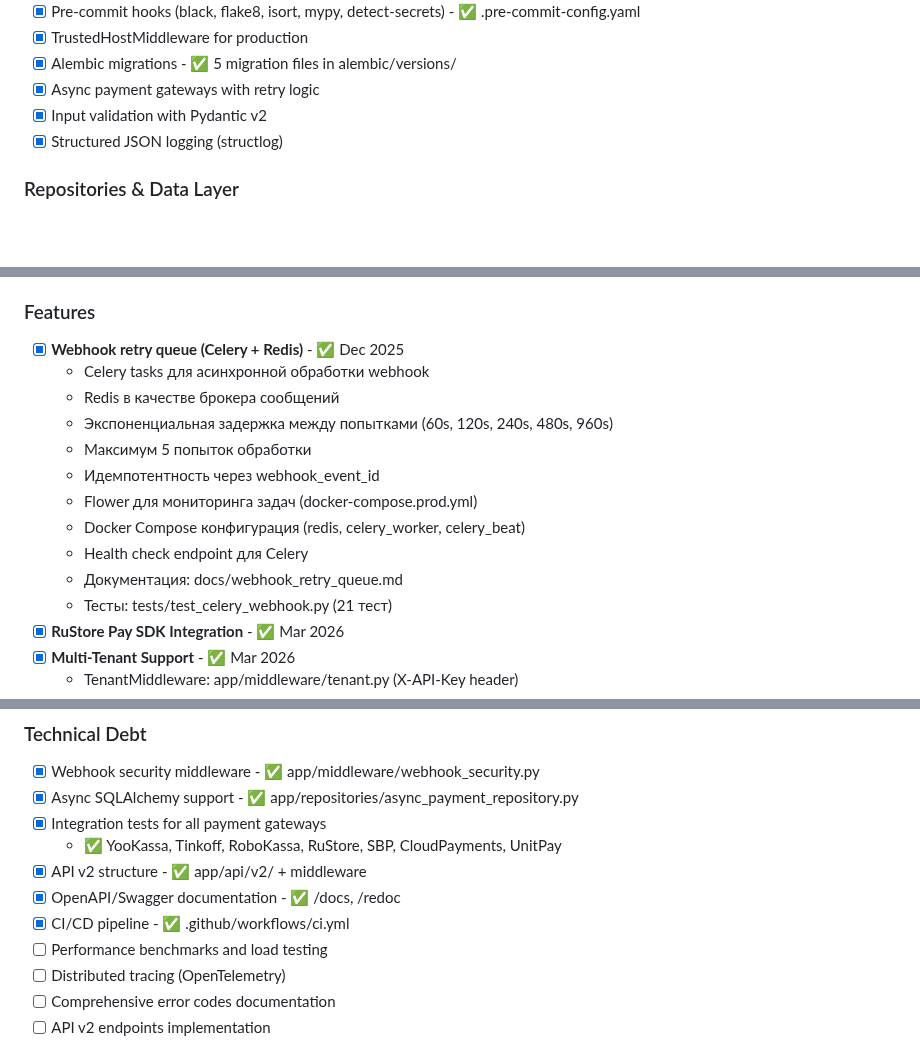
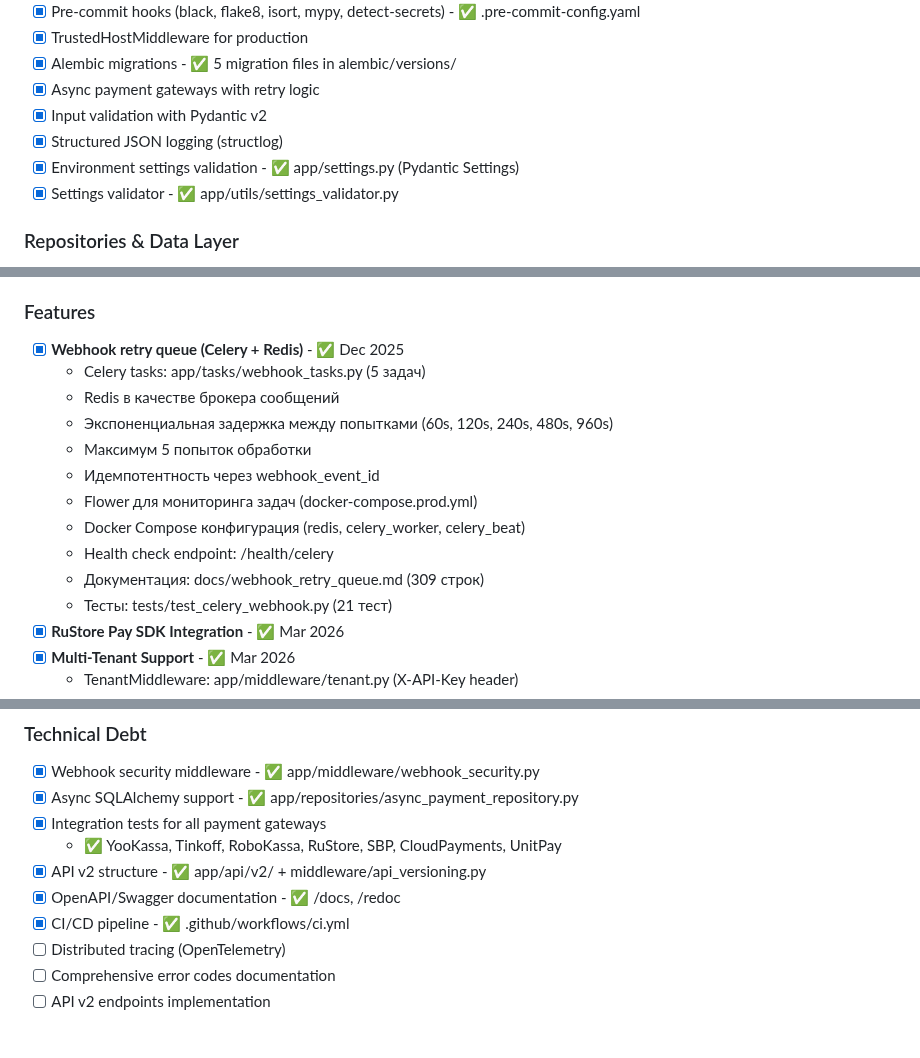
Before and after one commit to QuadDarv1ne/fastpay_connect, a Markdown page: todo.md, 3 parts joined by grey strips. Drawn GitHub-style; blank space fills up the shorter version.

```diff
--- a/todo.md
+++ b/todo.md
@@ -18,6 +19,8 @@
 - [x] Async payment gateways with retry logic
 - [x] Input validation with Pydantic v2
 - [x] Structured JSON logging (structlog)
+- [x] Environment settings validation - ✅ app/settings.py (Pydantic Settings)
+- [x] Settings validator - ✅ app/utils/settings_validator.py
 
 ### Repositories & Data Layer
 - [x] PaymentRepository with error handling - ✅ app/repositories/payment_repository.py
@@ -38,15 +41,15 @@
 
 ### Features
 - [x] **Webhook retry queue (Celery + Redis)** - ✅ Dec 2025
-  - Celery tasks для асинхронной обработки webhook
+  - Celery tasks: app/tasks/webhook_tasks.py (5 задач)
   - Redis в качестве брокера сообщений
   - Экспоненциальная задержка между попытками (60s, 120s, 240s, 480s, 960s)
   - Максимум 5 попыток обработки
   - Идемпотентность через webhook_event_id
   - Flower для мониторинга задач (docker-compose.prod.yml)
   - Docker Compose конфигурация (redis, celery_worker, celery_beat)
-  - Health check endpoint для Celery
-  - Документация: docs/webhook_retry_queue.md
+  - Health check endpoint: /health/celery
+  - Документация: docs/webhook_retry_queue.md (309 строк)
   - Тесты: tests/test_celery_webhook.py (21 тест)
 - [x] **RuStore Pay SDK Integration** - ✅ Mar 2026
 - [x] **Multi-Tenant Support** - ✅ Mar 2026
@@ -142,10 +162,9 @@
 - [x] Async SQLAlchemy support - ✅ app/repositories/async_payment_repository.py
 - [x] Integration tests for all payment gateways
   - ✅ YooKassa, Tinkoff, RoboKassa, RuStore, SBP, CloudPayments, UnitPay
-- [x] API v2 structure - ✅ app/api/v2/ + middleware
+- [x] API v2 structure - ✅ app/api/v2/ + middleware/api_versioning.py
 - [x] OpenAPI/Swagger documentation - ✅ /docs, /redoc
 - [x] CI/CD pipeline - ✅ .github/workflows/ci.yml
-- [ ] Performance benchmarks and load testing
 - [ ] Distributed tracing (OpenTelemetry)
 - [ ] Comprehensive error codes documentation
 - [ ] API v2 endpoints implementation
```
Also changed, not shown: other parts of todo.md (+24 -6 lines).
